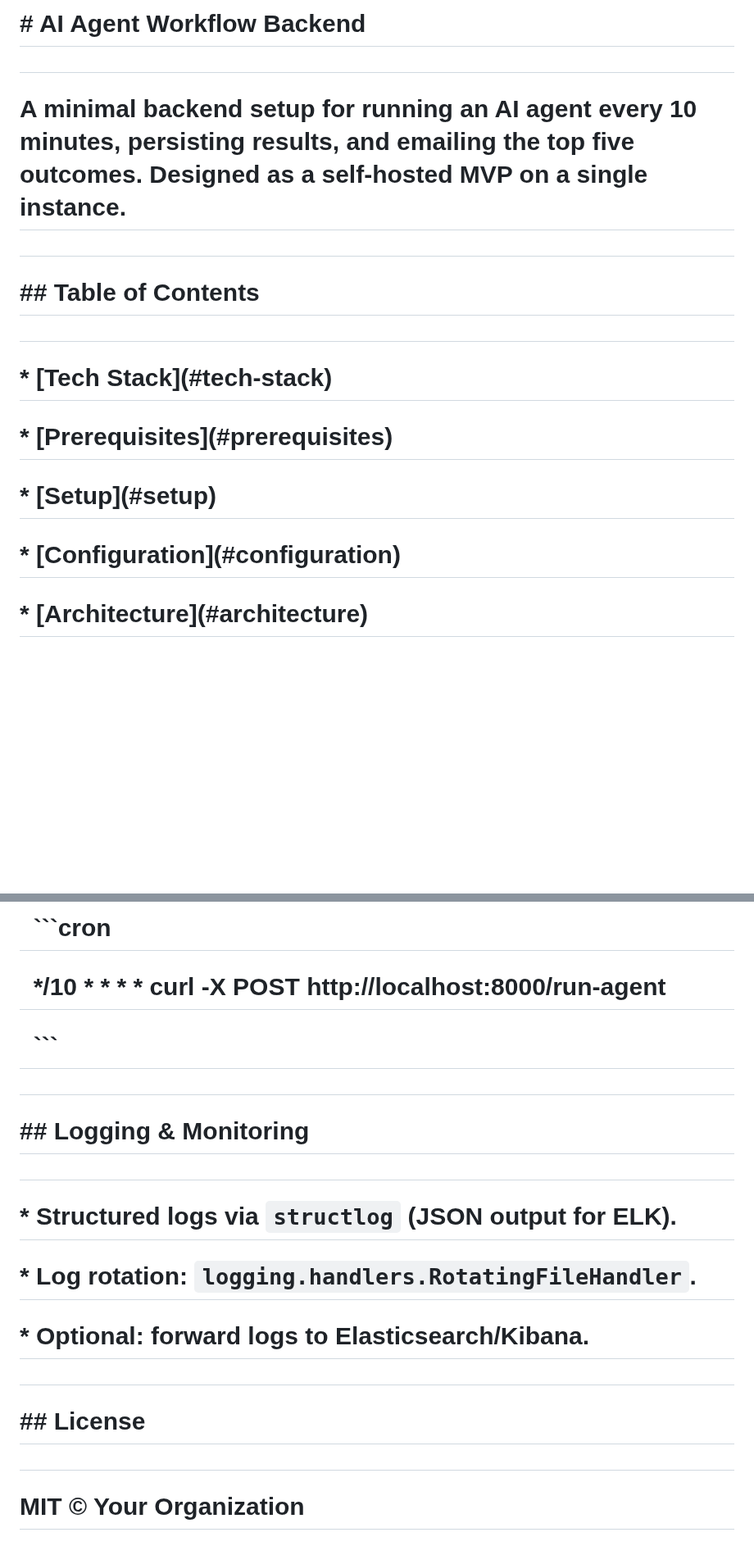
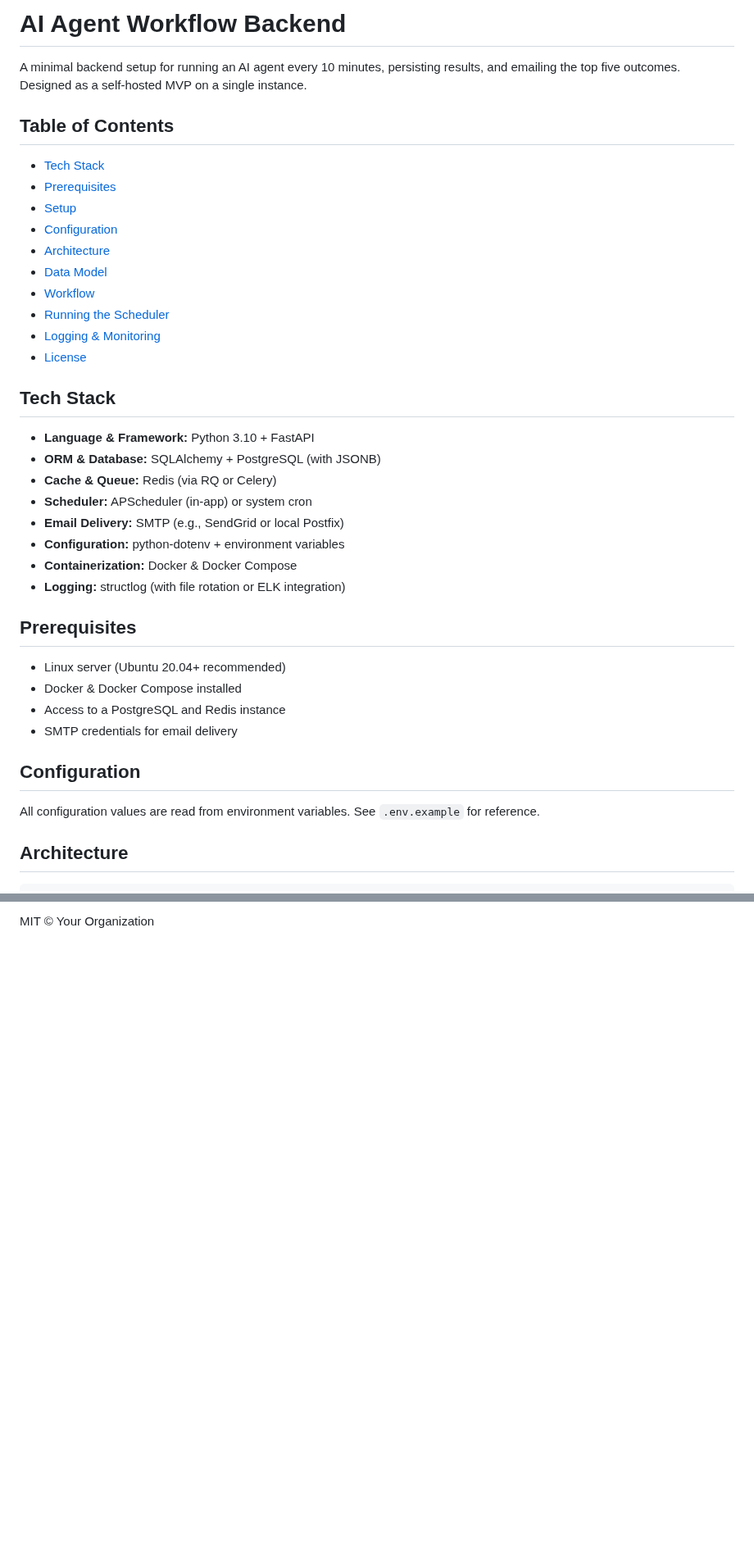
Before and after one commit to helloshowup/SOW2, a Markdown page: README.md, 2 parts joined by grey strips. Shown at 82% size. GitHub-like rendering; blank space fills up the shorter version.

````diff
--- a/README.md
+++ b/README.md
@@ -1,22 +1,41 @@
-# \# AI Agent Workflow Backend
+# AI Agent Workflow Backend
 
-#
+A minimal backend setup for running an AI agent every 10 minutes, persisting results, and emailing the top five outcomes. Designed as a self‑hosted MVP on a single instance.
 
-# A minimal backend setup for running an AI agent every 10 minutes, persisting results, and emailing the top five outcomes. Designed as a self‑hosted MVP on a single instance.
+## Table of Contents
 
-#
+* [Tech Stack](#tech-stack)
+* [Prerequisites](#prerequisites)
+* [Setup](#setup)
+* [Configuration](#configuration)
+* [Architecture](#architecture)
+* [Data Model](#data-model)
+* [Workflow](#workflow)
+* [Running the Scheduler](#running-the-scheduler)
+* [Logging & Monitoring](#logging--monitoring)
+* [License](#license)
 
-# \## Table of Contents
+## Tech Stack
 
-#
+* **Language & Framework:** Python 3.10 + FastAPI
+* **ORM & Database:** SQLAlchemy + PostgreSQL (with JSONB)
+* **Cache & Queue:** Redis (via RQ or Celery)
+* **Scheduler:** APScheduler (in-app) or system cron
+* **Email Delivery:** SMTP (e.g., SendGrid or local Postfix)
+* **Configuration:** python-dotenv + environment variables
+* **Containerization:** Docker & Docker Compose
+* **Logging:** structlog (with file rotation or ELK integration)
 
-# \* \[Tech Stack](#tech-stack)
+## Prerequisites
 
-# \* \[Prerequisites](#prerequisites)
+* Linux server (Ubuntu 20.04+ recommended)
+* Docker & Docker Compose installed
+* Access to a PostgreSQL and Redis instance
+* SMTP credentials for email delivery
 
-# \* \[Setup](#setup)
+## Configuration
 
-# \* \[Configuration](#configuration)
+All configuration values are read from environment variables. See `.env.example` for reference.
 
-# \* \[Architecture](#architecture)
+## Architecture
 
@@ -181,27 +104 @@
-#
-
-# &nbsp; ```cron
-
-# &nbsp; \*/10 \* \* \* \* curl -X POST http://localhost:8000/run-agent
-
-# &nbsp; ```
-
-#
-
-# \## Logging \& Monitoring
-
-#
-
-# \* Structured logs via `structlog` (JSON output for ELK).
-
-# \* Log rotation: `logging.handlers.RotatingFileHandler`.
-
-# \* Optional: forward logs to Elasticsearch/Kibana.
-
-#
-
-# \## License
-
-#
-
-# MIT © Your Organization
+MIT © Your Organization
````
Also changed, not shown: other parts of README.md (+46 -142 lines).
